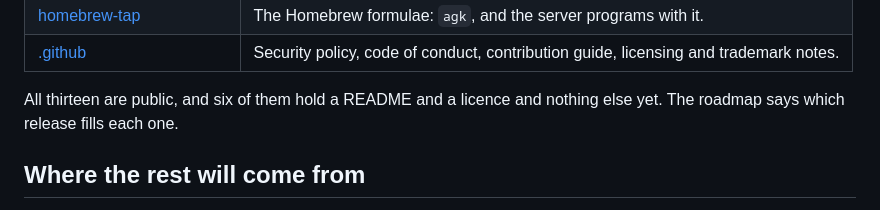
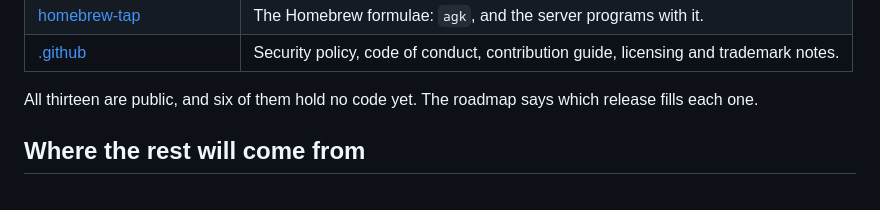
Before and after one commit to agentiik/agentiik.github.io, a Markdown page: README.md, the part around the change. Rendered like a GitHub page.

Commit message:
Correct the v0.3.0 changelog and the README's count

```diff
--- a/README.md
+++ b/README.md
@@ -106,7 +106,7 @@ is current.
 | [homebrew-tap](https://github.com/agentiik/homebrew-tap) | The Homebrew formulae: `agk`, and the server programs with it. |
 | [.github](https://github.com/agentiik/.github) | Security policy, code of conduct, contribution guide, licensing and trademark notes. |
 
-All thirteen are public, and six of them hold a README and a licence and nothing else yet. The roadmap says which release fills each one.
+All thirteen are public, and six of them hold no code yet. The roadmap says which release fills each one.
 
 ## Where the rest will come from
 
```
Also changed, not shown: CHANGELOG.md (+4 -4 lines).
